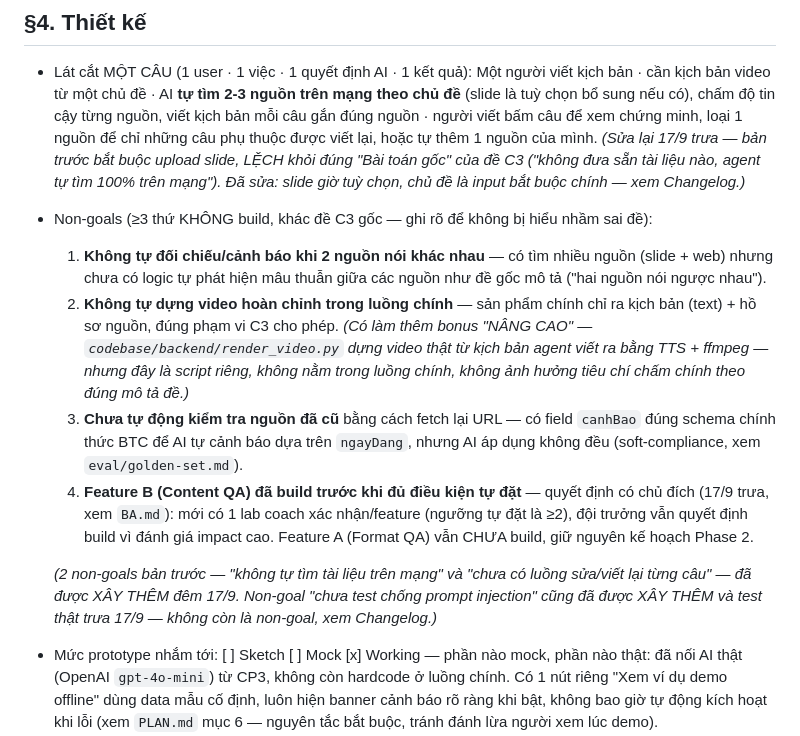
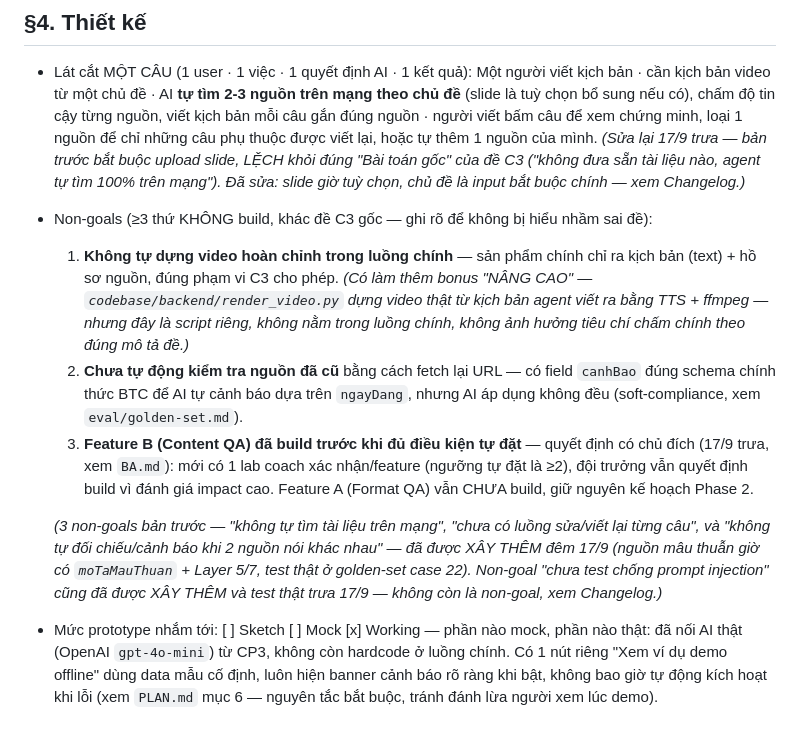
Before and after one commit to PhucBao1/K4-3A-E402-ScoutX, a Markdown page: spec.md, the part around the change. Rendered like a GitHub page.

Commit message:
fix: bỏ non-goal lỗi thời (mâu thuẫn nguồn đã build, không còn là non-goal)
Co-Authored-By: Claude Sonnet 5 <noreply@anthropic.com>

```diff
--- a/spec.md
+++ b/spec.md
@@ -51,22 +51,21 @@ Loại: [ ] Tối ưu tính năng có sẵn  [x] Tính năng mới
   ("không đưa sẵn tài liệu nào, agent tự tìm 100% trên mạng"). Đã sửa: slide giờ tuỳ chọn, chủ đề là input
   bắt buộc chính — xem Changelog.)*
 - Non-goals (≥3 thứ KHÔNG build, khác đề C3 gốc — ghi rõ để không bị hiểu nhầm sai đề):
-  1. **Không tự đối chiếu/cảnh báo khi 2 nguồn nói khác nhau** — có tìm nhiều nguồn (slide + web) nhưng
-     chưa có logic tự phát hiện mâu thuẫn giữa các nguồn như đề gốc mô tả ("hai nguồn nói ngược nhau").
-  2. **Không tự dựng video hoàn chỉnh trong luồng chính** — sản phẩm chính chỉ ra kịch bản (text) + hồ sơ
+  1. **Không tự dựng video hoàn chỉnh trong luồng chính** — sản phẩm chính chỉ ra kịch bản (text) + hồ sơ
      nguồn, đúng phạm vi C3 cho phép. *(Có làm thêm bonus "NÂNG CAO" — `codebase/backend/render_video.py`
      dựng video thật từ kịch bản agent viết ra bằng TTS + ffmpeg — nhưng đây là script riêng, không nằm
      trong luồng chính, không ảnh hưởng tiêu chí chấm chính theo đúng mô tả đề.)*
-  3. **Chưa tự động kiểm tra nguồn đã cũ** bằng cách fetch lại URL — có field `canhBao` đúng schema chính
+  2. **Chưa tự động kiểm tra nguồn đã cũ** bằng cách fetch lại URL — có field `canhBao` đúng schema chính
      thức BTC để AI tự cảnh báo dựa trên `ngayDang`, nhưng AI áp dụng không đều (soft-compliance, xem
      `eval/golden-set.md`).
-  4. **Feature B (Content QA) đã build trước khi đủ điều kiện tự đặt** — quyết định có chủ đích (17/9
+  3. **Feature B (Content QA) đã build trước khi đủ điều kiện tự đặt** — quyết định có chủ đích (17/9
      trưa, xem `BA.md`): mới có 1 lab coach xác nhận/feature (ngưỡng tự đặt là ≥2), đội trưởng vẫn quyết
      định build vì đánh giá impact cao. Feature A (Format QA) vẫn CHƯA build, giữ nguyên kế hoạch Phase 2.
 
-  *(2 non-goals bản trước — "không tự tìm tài liệu trên mạng" và "chưa có luồng sửa/viết lại từng câu" —
-  đã được XÂY THÊM đêm 17/9. Non-goal "chưa test chống prompt injection" cũng đã được XÂY THÊM và test thật
-  trưa 17/9 — không còn là non-goal, xem Changelog.)*
+  *(3 non-goals bản trước — "không tự tìm tài liệu trên mạng", "chưa có luồng sửa/viết lại từng câu", và
+  "không tự đối chiếu/cảnh báo khi 2 nguồn nói khác nhau" — đã được XÂY THÊM đêm 17/9 (nguồn mâu thuẫn giờ
+  có `moTaMauThuan` + Layer 5/7, test thật ở golden-set case 22). Non-goal "chưa test chống prompt
+  injection" cũng đã được XÂY THÊM và test thật trưa 17/9 — không còn là non-goal, xem Changelog.)*
 - Mức prototype nhắm tới: [ ] Sketch  [ ] Mock  [x] Working — phần nào mock, phần nào thật: đã nối AI thật (OpenAI `gpt-4o-mini`) từ CP3, không còn hardcode ở luồng chính. Có 1 nút riêng "Xem ví dụ demo offline" dùng data mẫu cố định, luôn hiện banner cảnh báo rõ ràng khi bật, không bao giờ tự động kích hoạt khi lỗi (xem `PLAN.md` mục 6 — nguyên tắc bắt buộc, tránh đánh lừa người xem lúc demo).
 - Automation: [x] augment  [ ] conditional  [ ] automate — lý do theo cost-of-error: sai thông tin trong kịch bản bài giảng khiến học viên học sai kiến thức ngay, chi phí sai rất cao → AI chỉ đề xuất kịch bản có trích dẫn, người viết/giảng viên vẫn phải duyệt trước khi dùng, không tự động publish.
 - §4b. Nguyên tắc đã áp dụng (≥4 — HAX/PAIR, xem guide):
```
